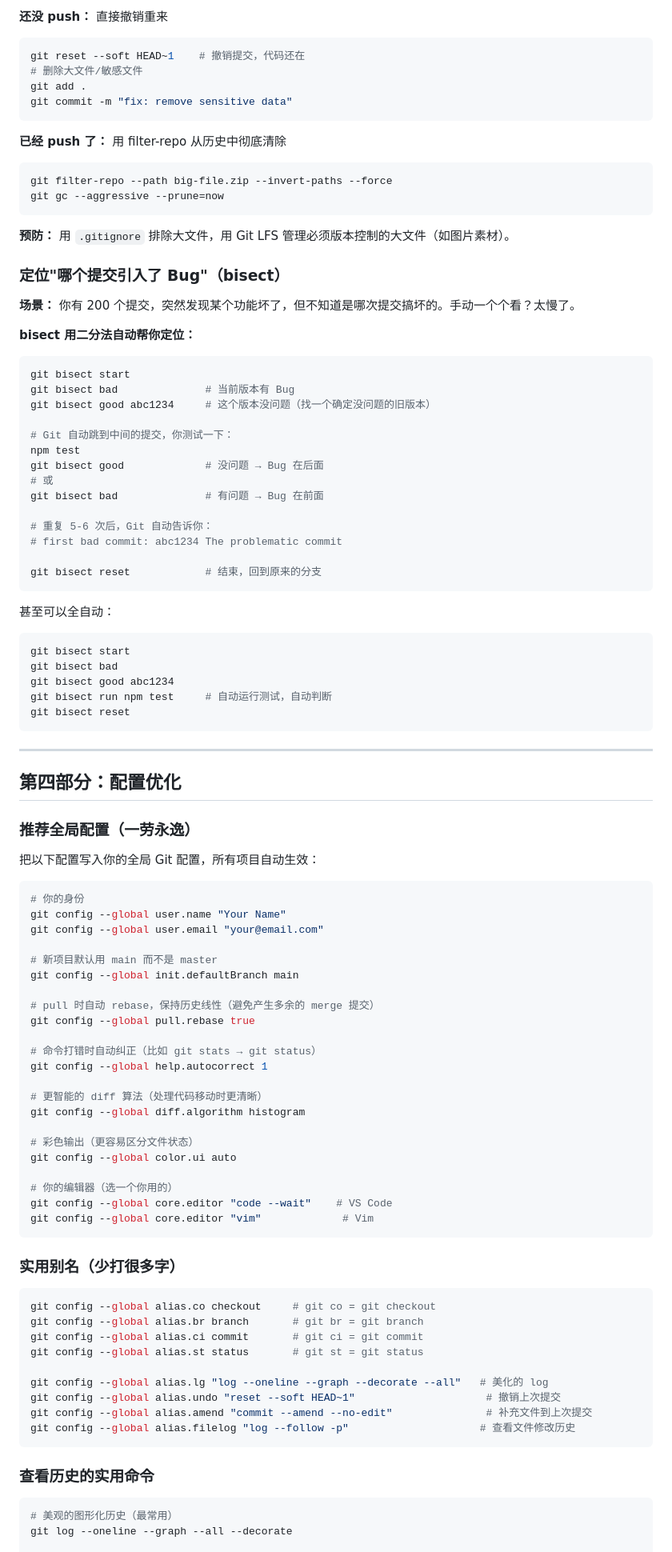
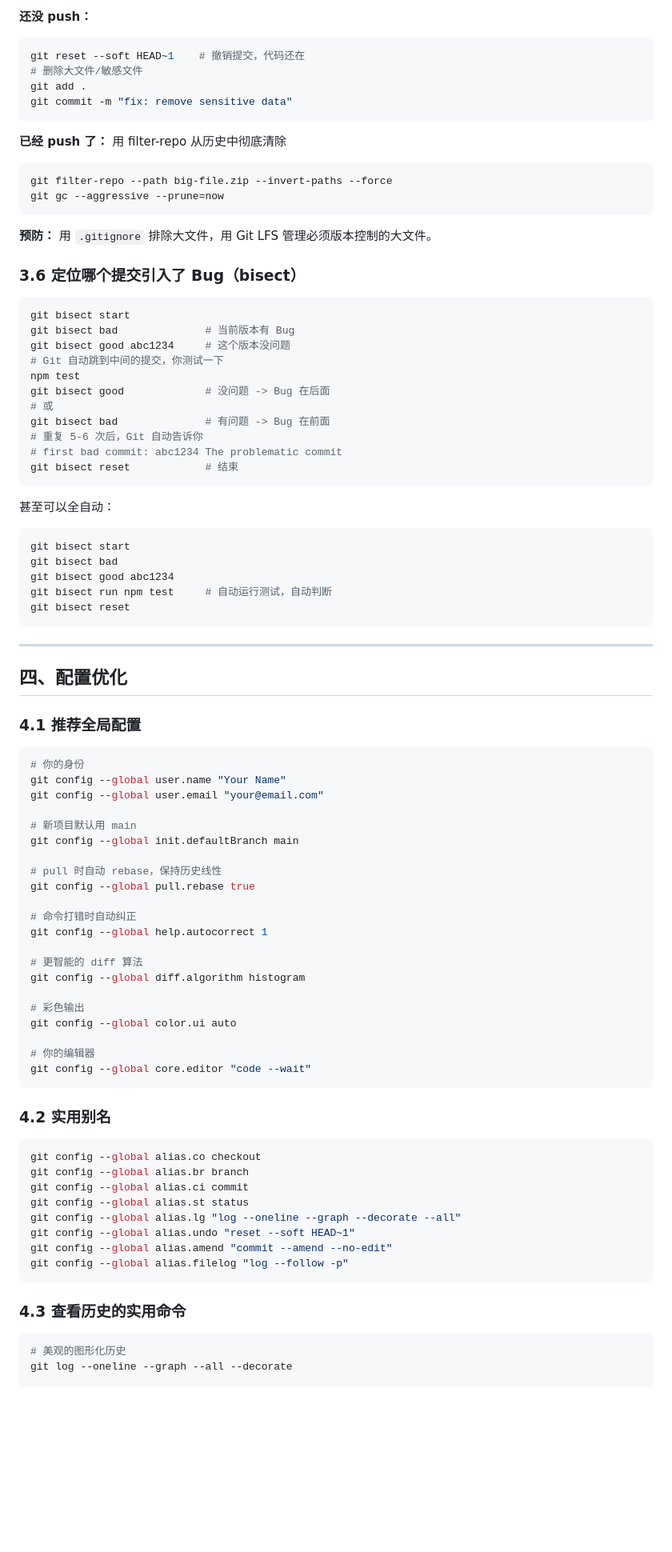
Before and after one commit to zlZayn/ai-batch-raw-to-offline-guide, a Markdown page: git_personal_best_practices.md, the part around one of its changes. Shown at 80% size. Rendered like a GitHub page; blank space fills up the shorter version.

Commit message:
docs: restructure git best practices guide, remove emoji, add batch-rewrite scenario

````diff
--- a/git_personal_best_practices.md
+++ b/git_personal_best_practices.md
@@ -422,5 +365,5 @@ git merge --continue    # 继续合并
 
-**还没 push：** 直接撤销重来
+**还没 push：**
 
 ```bash
 git reset --soft HEAD~1    # 撤销提交，代码还在
@@ -436,29 +379,22 @@ git filter-repo --path big-file.zip --invert-paths --force
 git gc --aggressive --prune=now
 ```
 
-**预防：** 用 `.gitignore` 排除大文件，用 Git LFS 管理必须版本控制的大文件（如图片素材）。
+**预防：** 用 `.gitignore` 排除大文件，用 Git LFS 管理必须版本控制的大文件。
 
-### 定位"哪个提交引入了 Bug"（bisect）
-
-**场景：** 你有 200 个提交，突然发现某个功能坏了，但不知道是哪次提交搞坏的。手动一个个看？太慢了。
-
-**bisect 用二分法自动帮你定位：**
+### 3.6 定位哪个提交引入了 Bug（bisect）
 
 ```bash
 git bisect start
 git bisect bad              # 当前版本有 Bug
-git bisect good abc1234     # 这个版本没问题（找一个确定没问题的旧版本）
-
-# Git 自动跳到中间的提交，你测试一下：
+git bisect good abc1234     # 这个版本没问题
+# Git 自动跳到中间的提交，你测试一下
 npm test
-git bisect good             # 没问题 → Bug 在后面
+git bisect good             # 没问题 -> Bug 在后面
 # 或
-git bisect bad              # 有问题 → Bug 在前面
-
-# 重复 5-6 次后，Git 自动告诉你：
+git bisect bad              # 有问题 -> Bug 在前面
+# 重复 5-6 次后，Git 自动告诉你
 # first bad commit: abc1234 The problematic commit
-
-git bisect reset            # 结束，回到原来的分支
+git bisect reset            # 结束
 ```
 
 甚至可以全自动：
@@ -473,54 +409,50 @@ git bisect reset
 
 ---
 
-## 第四部分：配置优化
+## 四、配置优化
 
-### 推荐全局配置（一劳永逸）
-
-把以下配置写入你的全局 Git 配置，所有项目自动生效：
+### 4.1 推荐全局配置
 
 ```bash
 # 你的身份
 git config --global user.name "Your Name"
 git config --global user.email "your@email.com"
 
-# 新项目默认用 main 而不是 master
+# 新项目默认用 main
 git config --global init.defaultBranch main
 
-# pull 时自动 rebase，保持历史线性（避免产生多余的 merge 提交）
+# pull 时自动 rebase，保持历史线性
 git config --global pull.rebase true
 
-# 命令打错时自动纠正（比如 git stats → git status）
+# 命令打错时自动纠正
 git config --global help.autocorrect 1
 
-# 更智能的 diff 算法（处理代码移动时更清晰）
+# 更智能的 diff 算法
 git config --global diff.algorithm histogram
 
-# 彩色输出（更容易区分文件状态）
+# 彩色输出
 git config --global color.ui auto
 
-# 你的编辑器（选一个你用的）
-git config --global core.editor "code --wait"    # VS Code
-git config --global core.editor "vim"             # Vim
+# 你的编辑器
+git config --global core.editor "code --wait"
 ```
 
-### 实用别名（少打很多字）
+### 4.2 实用别名
 
 ```bash
-git config --global alias.co checkout     # git co = git checkout
-git config --global alias.br branch       # git br = git branch
-git config --global alias.ci commit       # git ci = git commit
-git config --global alias.st status       # git st = git status
-
-git config --global alias.lg "log --oneline --graph --decorate --all"   # 美化的 log
-git config --global alias.undo "reset --soft HEAD~1"                     # 撤销上次提交
-git config --global alias.amend "commit --amend --no-edit"               # 补充文件到上次提交
-git config --global alias.filelog "log --follow -p"                     # 查看文件修改历史
+git config --global alias.co checkout
+git config --global alias.br branch
+git config --global alias.ci commit
+git config --global alias.st status
+git config --global alias.lg "log --oneline --graph --decorate --all"
+git config --global alias.undo "reset --soft HEAD~1"
+git config --global alias.amend "commit --amend --no-edit"
+git config --global alias.filelog "log --follow -p"
 ```
 
-### 查看历史的实用命令
+### 4.3 查看历史的实用命令
 
 ```bash
-# 美观的图形化历史（最常用）
+# 美观的图形化历史
 git log --oneline --graph --all --decorate
 
````
Also changed, not shown: other parts of git_personal_best_practices.md (+149 -233 lines).
